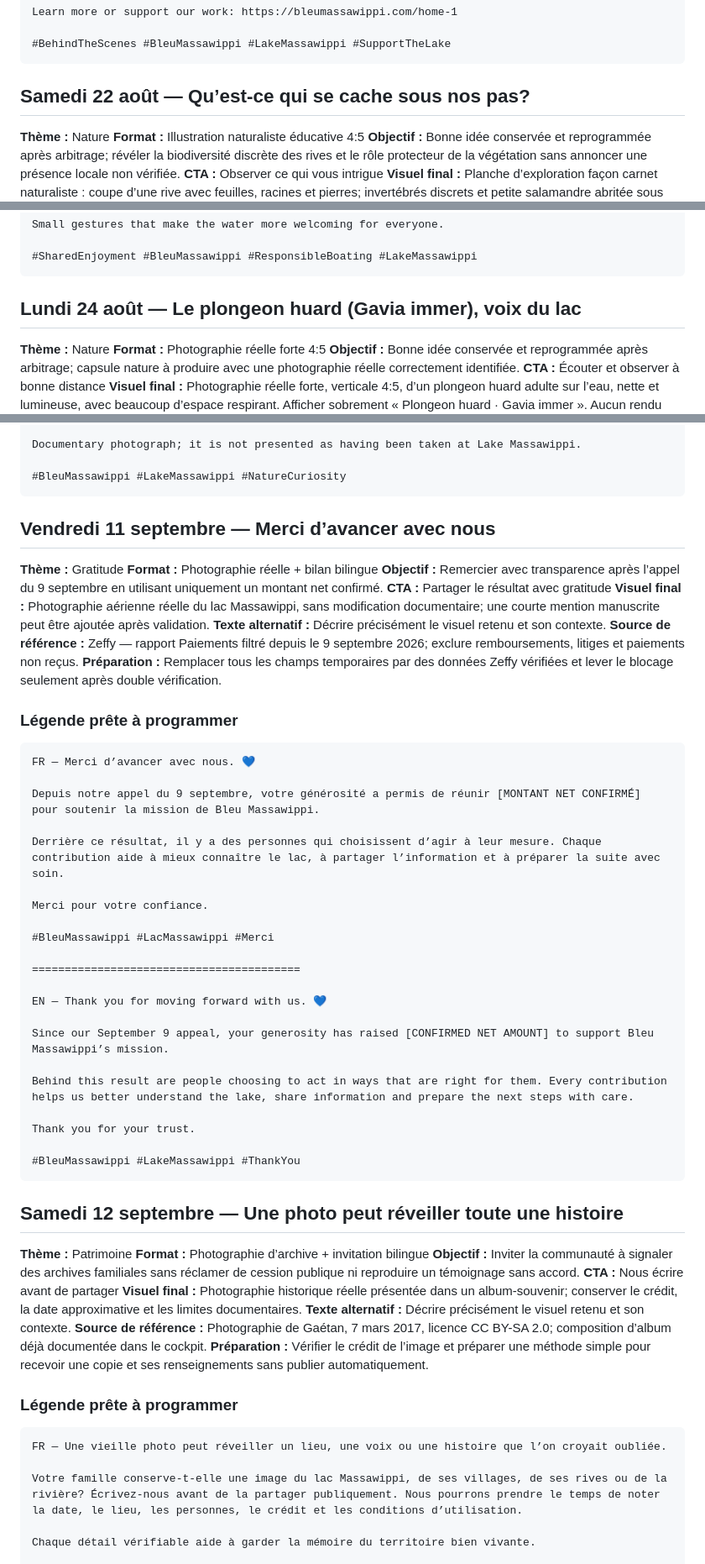
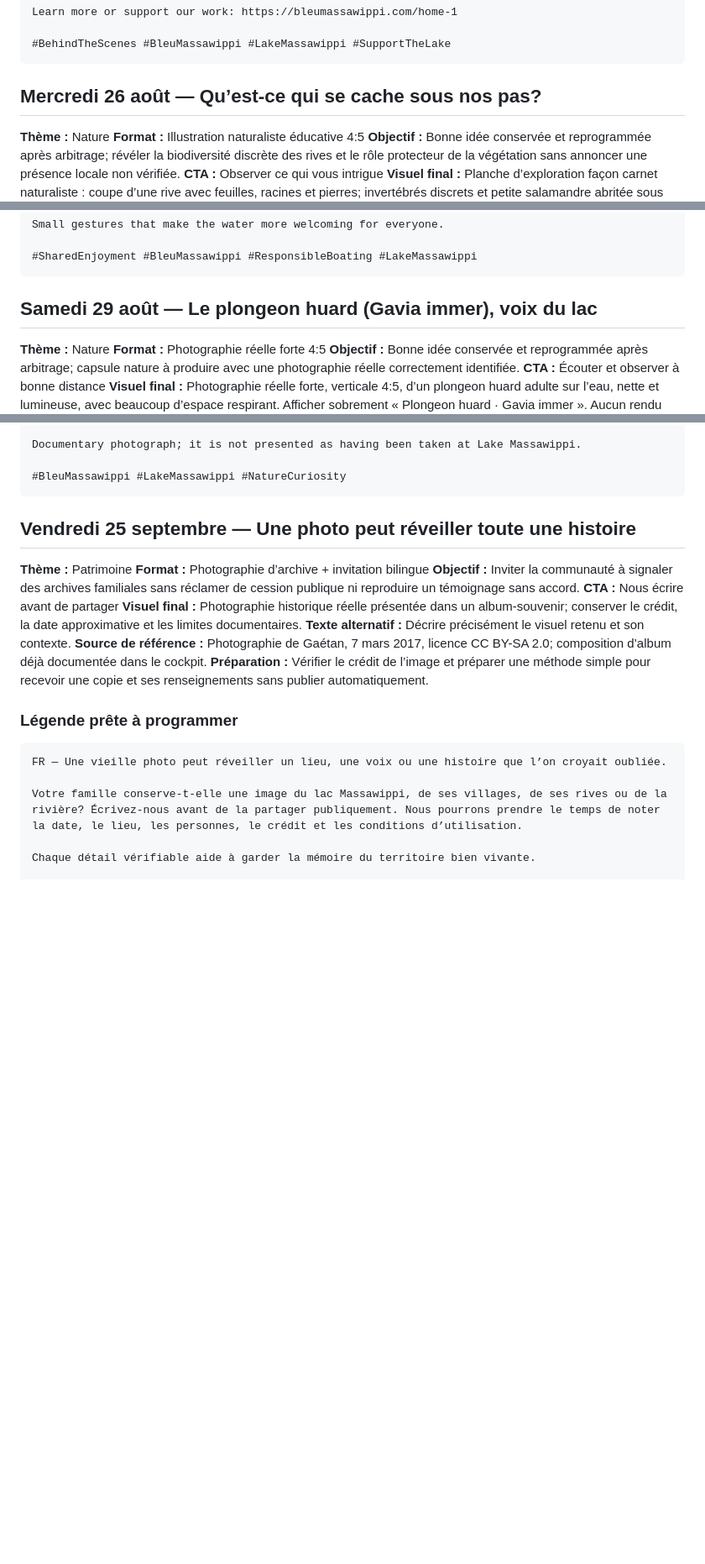
Before and after one commit to vhaloo/bleu-massawippi-cockpit, a Markdown page: TEXTES_COMPLETS_PUBLICATIONS_13_JUILLET_9_AOUT_2026.md, 3 parts joined by grey strips. Shown at 84% size. Drawn GitHub-style; blank space fills up the shorter version.

````diff
--- a/TEXTES_COMPLETS_PUBLICATIONS_13_JUILLET_9_AOUT_2026.md
+++ b/TEXTES_COMPLETS_PUBLICATIONS_13_JUILLET_9_AOUT_2026.md
@@ -1560,7 +1597,7 @@ Learn more or support our work: https://bleumassawippi.com/home-1
 #BehindTheScenes #BleuMassawippi #LakeMassawippi #SupportTheLake
 ```
 
-## Samedi 22 août — Qu’est-ce qui se cache sous nos pas?
+## Mercredi 26 août — Qu’est-ce qui se cache sous nos pas?
 
 **Thème :** Nature
 **Format :** Illustration naturaliste éducative 4:5
@@ -1622,7 +1692,7 @@ Small gestures that make the water more welcoming for everyone.
 #SharedEnjoyment #BleuMassawippi #ResponsibleBoating #LakeMassawippi
 ```
 
-## Lundi 24 août — Le plongeon huard (Gavia immer), voix du lac
+## Samedi 29 août — Le plongeon huard (Gavia immer), voix du lac
 
 **Thème :** Nature
 **Format :** Photographie réelle forte 4:5
@@ -2231,44 +2305,7 @@ Documentary photograph; it is not presented as having been taken at Lake Massawi
 #BleuMassawippi #LakeMassawippi #NatureCuriosity
 ```
 
-## Vendredi 11 septembre — Merci d’avancer avec nous
-
-**Thème :** Gratitude
-**Format :** Photographie réelle + bilan bilingue
-**Objectif :** Remercier avec transparence après l’appel du 9 septembre en utilisant uniquement un montant net confirmé.
-**CTA :** Partager le résultat avec gratitude
-**Visuel final :** Photographie aérienne réelle du lac Massawippi, sans modification documentaire; une courte mention manuscrite peut être ajoutée après validation.
-**Texte alternatif :** Décrire précisément le visuel retenu et son contexte.
-**Source de référence :** Zeffy — rapport Paiements filtré depuis le 9 septembre 2026; exclure remboursements, litiges et paiements non reçus.
-**Préparation :** Remplacer tous les champs temporaires par des données Zeffy vérifiées et lever le blocage seulement après double vérification.
-
-### Légende prête à programmer
-
-```text
-FR — Merci d’avancer avec nous. 💙
-
-Depuis notre appel du 9 septembre, votre générosité a permis de réunir [MONTANT NET CONFIRMÉ] pour soutenir la mission de Bleu Massawippi.
-
-Derrière ce résultat, il y a des personnes qui choisissent d’agir à leur mesure. Chaque contribution aide à mieux connaître le lac, à partager l’information et à préparer la suite avec soin.
-
-Merci pour votre confiance.
-
-#BleuMassawippi #LacMassawippi #Merci
-
-=========================================
-
-EN — Thank you for moving forward with us. 💙
-
-Since our September 9 appeal, your generosity has raised [CONFIRMED NET AMOUNT] to support Bleu Massawippi’s mission.
-
-Behind this result are people choosing to act in ways that are right for them. Every contribution helps us better understand the lake, share information and prepare the next steps with care.
-
-Thank you for your trust.
-
-#BleuMassawippi #LakeMassawippi #ThankYou
-```
-
-## Samedi 12 septembre — Une photo peut réveiller toute une histoire
+## Vendredi 25 septembre — Une photo peut réveiller toute une histoire
 
 **Thème :** Patrimoine
 **Format :** Photographie d’archive + invitation bilingue
````
Also changed, not shown: other parts of TEXTES_COMPLETS_PUBLICATIONS_13_JUILLET_9_AOUT_2026.md (+168 -94 lines).
